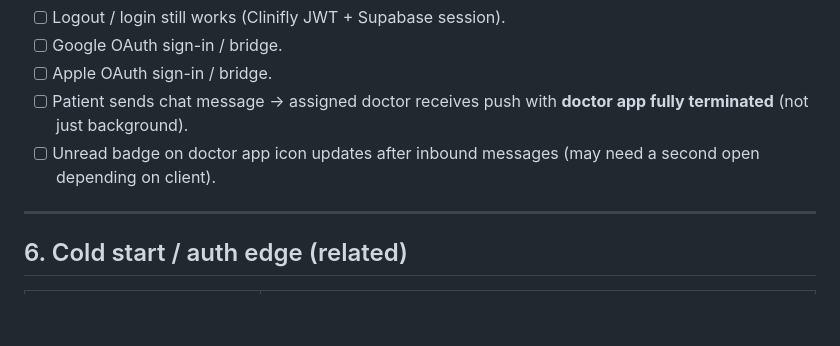
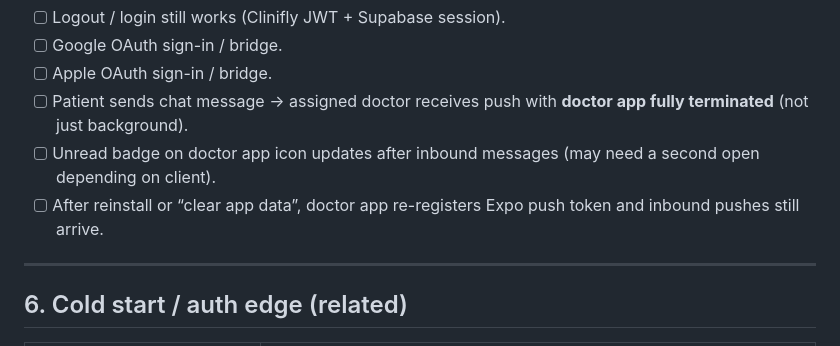
Before and after one commit to erhanz1973-droid/cliniflow-backend-clean, a Markdown page: docs/PUSH_E2E_TEST_MATRIX.md, the part around the change. Rendered like a GitHub page; blank space fills up the shorter version.

Commit message:
docs: add post-reinstall push token smoke to E2E matrix
Co-authored-by: Cursor <cursoragent@cursor.com>

```diff
--- a/docs/PUSH_E2E_TEST_MATRIX.md
+++ b/docs/PUSH_E2E_TEST_MATRIX.md
@@ -51,6 +51,7 @@ Run with **debug env vars unset** (`docs/ENV_OBSERVABILITY_AND_ROLLOUT.md` §4.1
 - [ ] Apple OAuth sign-in / bridge.
 - [ ] Patient sends chat message → assigned doctor receives push with **doctor app fully terminated** (not just background).
 - [ ] Unread badge on doctor app icon updates after inbound messages (may need a second open depending on client).
+- [ ] After reinstall or “clear app data”, doctor app re-registers Expo push token and inbound pushes still arrive.
 
 ---
 
```
